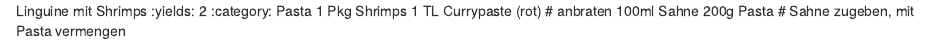
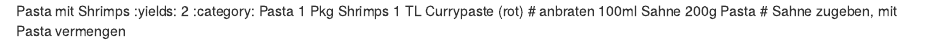
Before and after one commit to mwurm/rezepte, an R Markdown document (src/rmd/pasta_mit_shrimps.rmd): the page in a window 1100 px wide, from its top. Rendered offline with R 4.5, knitr and Pandoc, with nearby package versions.

Commit message:
linguine -> pasta

```diff
--- a/src/rmd/linguine_mit_shrimps.rmd
+++ b/src/rmd/pasta_mit_shrimps.rmd
@@ -1,4 +1,4 @@
-Linguine mit Shrimps
+Pasta mit Shrimps
 :yields: 2
 :category: Pasta
 1 Pkg Shrimps
```
